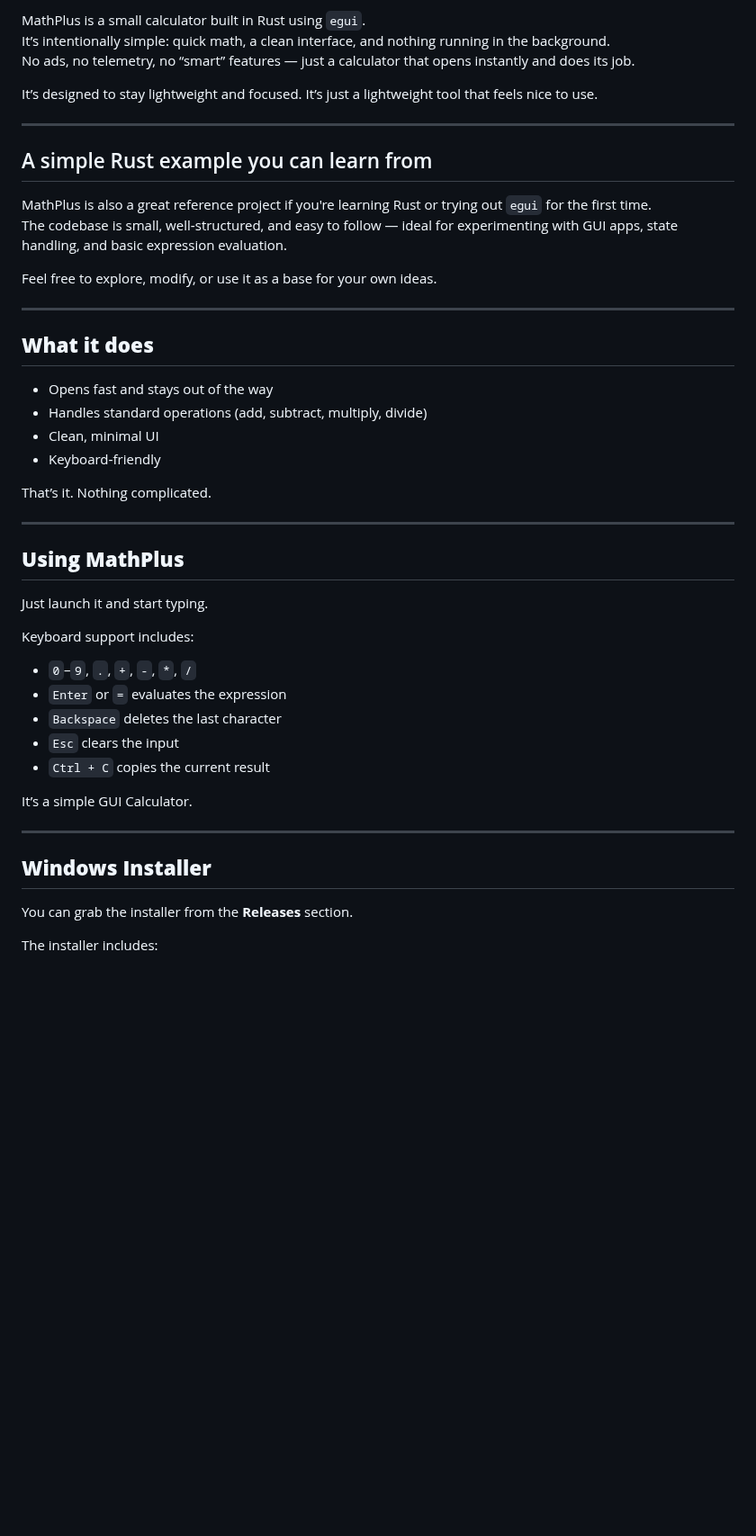
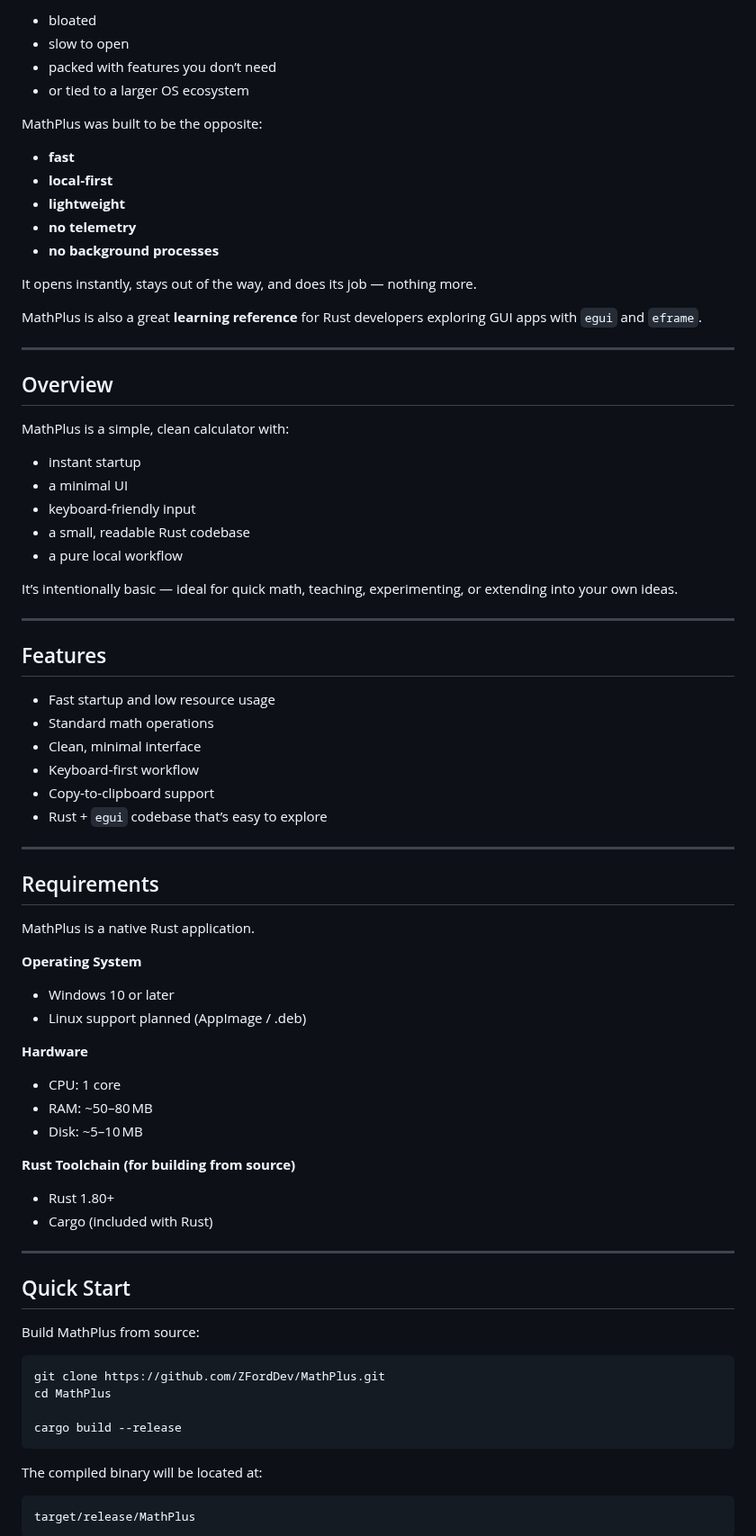
Before and after one commit to ZFordDev/MathPlus, a Markdown page: README.md, the part around one of its changes. Shown at 90% size. GitHub-like rendering; blank space fills up the shorter version.

````diff
--- a/README.md
+++ b/README.md
@@ -14,45 +43,81 @@
 
-MathPlus is a small calculator built in Rust using `egui`.
-It’s intentionally simple: quick math, a clean interface, and nothing running in the background.
-No ads, no telemetry, no “smart” features — just a calculator that opens instantly and does its job.
+- bloated
+- slow to open
+- packed with features you don’t need
+- or tied to a larger OS ecosystem
 
-It’s designed to stay lightweight and focused. It’s just a lightweight tool that feels nice to use.
+MathPlus was built to be the opposite:
+
+- **fast**
+- **local‑first**
+- **lightweight**
+- **no telemetry**
+- **no background processes**
+
+It opens instantly, stays out of the way, and does its job — nothing more.
+
+MathPlus is also a great **learning reference** for Rust developers exploring GUI apps with `egui` and `eframe`.
 
 ---
 
-## A simple Rust example you can learn from
-MathPlus is also a great reference project if you're learning Rust or trying out `egui` for the first time.
-The codebase is small, well‑structured, and easy to follow — ideal for experimenting with GUI apps, state handling, and basic expression evaluation.
+## Overview
 
-Feel free to explore, modify, or use it as a base for your own ideas.
+MathPlus is a simple, clean calculator with:
+
+- instant startup
+- a minimal UI
+- keyboard‑friendly input
+- a small, readable Rust codebase
+- a pure local workflow
+
+It’s intentionally basic — ideal for quick math, teaching, experimenting, or extending into your own ideas.
 
 ---
 
-## **What it does**
-- Opens fast and stays out of the way
-- Handles standard operations (add, subtract, multiply, divide)
-- Clean, minimal UI
-- Keyboard‑friendly
+## Features
 
-That’s it. Nothing complicated.
+- Fast startup and low resource usage
+- Standard math operations
+- Clean, minimal interface
+- Keyboard‑first workflow
+- Copy‑to‑clipboard support
+- Rust + `egui` codebase that’s easy to explore
 
 ---
 
-## **Using MathPlus**
-Just launch it and start typing.
+## Requirements
 
-Keyboard support includes:
-- `0`–`9`, `.`, `+`, `-`, `*`, `/`
-- `Enter` or `=` evaluates the expression
-- `Backspace` deletes the last character
-- `Esc` clears the input
-- `Ctrl + C` copies the current result
+MathPlus is a native Rust application.
 
-It’s a simple GUI Calculator.
+**Operating System**
+- Windows 10 or later
+- Linux support planned (AppImage / .deb)
+
+**Hardware**
+- CPU: 1 core
+- RAM: ~50–80 MB
+- Disk: ~5–10 MB
+
+**Rust Toolchain (for building from source)**
+- Rust 1.80+
+- Cargo (included with Rust)
 
 ---
 
-## **Windows Installer**
-You can grab the installer from the **Releases** section.
+## Quick Start
 
-The installer includes:
+Build MathPlus from source:
+
+```bash
+git clone https://github.com/ZFordDev/MathPlus.git
+cd MathPlus
+
+cargo build --release
+```
+
+The compiled binary will be located at:
+
+```
+target/release/MathPlus
+```
+
````
Also changed, not shown: other parts of README.md (+138 -54 lines), .github/pull_request_template.md (added, +55 -0 lines), assets/screenshots/mathplus-dark.png (added), assets/screenshots/mathplus-light.png (added), 3 other files.
